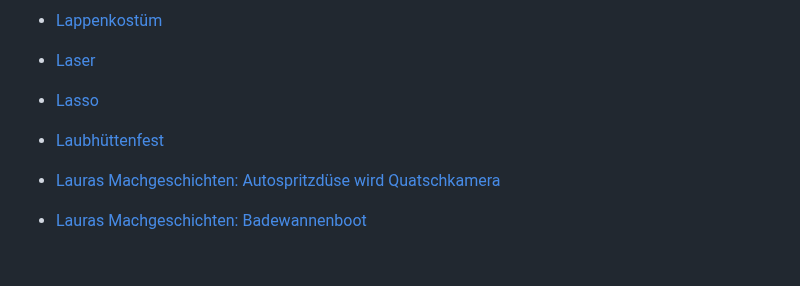
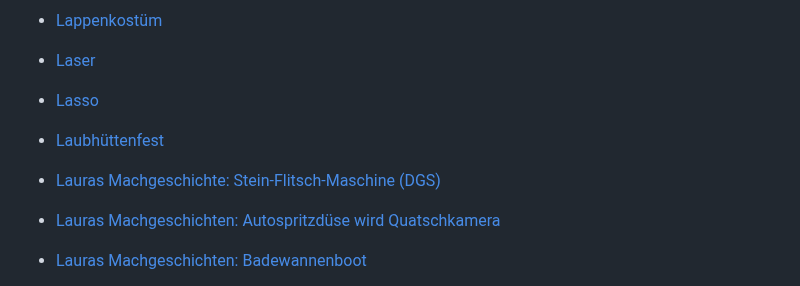
Before and after one commit to EdJoPaTo/website-stalker-example, a Markdown page: sites/de-wdrmaus-filme-sachgeschichten-filter-alle.md, the part around the change. GitHub-like rendering; blank space fills up the shorter version.

Commit message:
🌐👀 www.wdrmaus.de
- https://www.wdrmaus.de/filme/sachgeschichten/?filter=alle

```diff
--- a/sites/de-wdrmaus-filme-sachgeschichten-filter-alle.md
+++ b/sites/de-wdrmaus-filme-sachgeschichten-filter-alle.md
@@ -574,6 +574,7 @@
 * [Laser](https://www.wdrmaus.de/filme/sachgeschichten/laser.php5)
 * [Lasso](https://www.wdrmaus.de/filme/sachgeschichten/lasso.php5)
 * [Laubhüttenfest](https://www.wdrmaus.de/filme/sachgeschichten/laubhuettenfest.php5)
+* [Lauras Machgeschichte: Stein-Flitsch-Maschine (DGS)](https://www.wdrmaus.de/filme/sachgeschichten/Lauras_Machgeschichte_Stein_Flitsch_Maschine_DGS.php5)
 * [Lauras Machgeschichten: Autospritzdüse wird Quatschkamera](https://www.wdrmaus.de/filme/sachgeschichten/lauras_machgeschichten_quatschkamera.php5)
 * [Lauras Machgeschichten: Badewannenboot](https://www.wdrmaus.de/filme/sachgeschichten/lauras_machgeschichten_badewannenboot.php5)
 * [Lauras Machgeschichten: Hängematte](https://www.wdrmaus.de/filme/sachgeschichten/lauras_machgeschichten_haengematte.php5)
```
